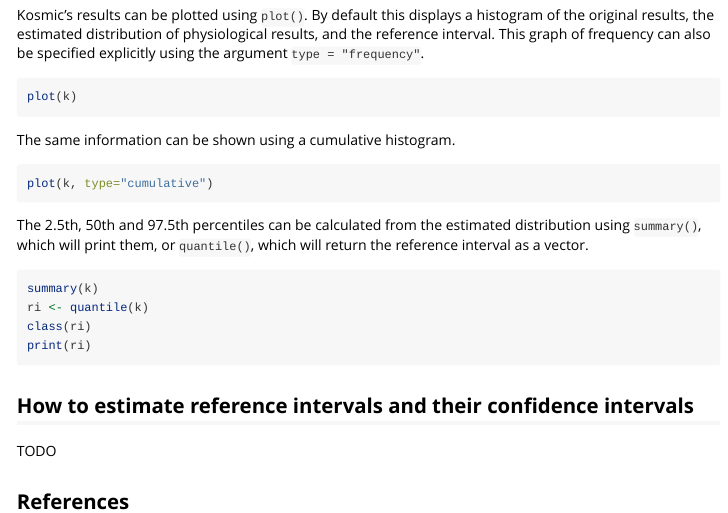
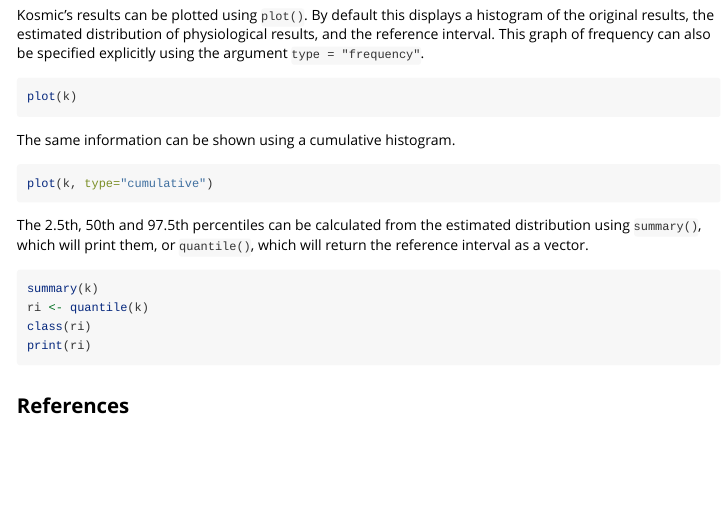
Before and after one commit to divinenephron/tidykosmic, an R Markdown document (vignettes/kosmic.Rmd): the page in a window 1100 px wide, from 1280 px down. Rendered offline with R 4.5, knitr and Pandoc, with nearby package versions; the code chunks are not run, so their results and figures are left out; a font, style sheet, LaTeX package, included part or bibliography that could not be used is replaced or left out.

Commit message:
Removed an unused section from the vignette.

````diff
--- a/vignettes/kosmic.Rmd
+++ b/vignettes/kosmic.Rmd
@@ -102,10 +102,6 @@ class(ri)
 print(ri)
 ```
 
-## How to estimate reference intervals and their confidence intervals
-
-TODO
-
 ## References
 
 ::: {#refs}
````
